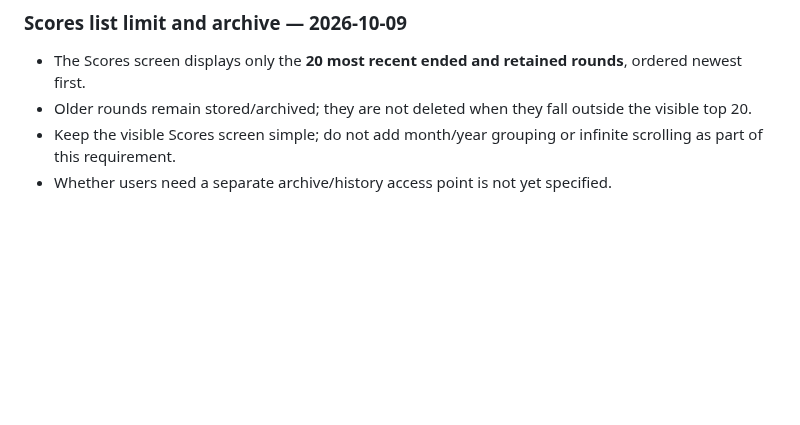
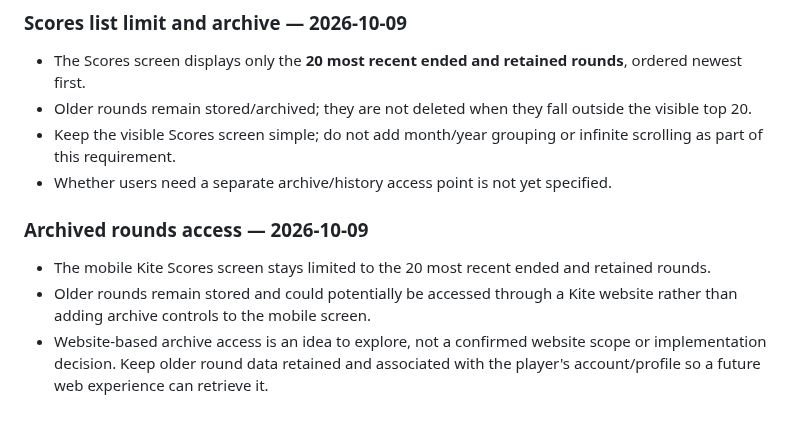
Before and after one commit to mccrystal111-design/uido-live-test, a Markdown page: docs/project/KITE-UI-QA-MEMORY.md, the part around the change. GitHub-like rendering; blank space fills up the shorter version.

Commit message:
docs: note possible website access for archived rounds

```diff
--- a/docs/project/KITE-UI-QA-MEMORY.md
+++ b/docs/project/KITE-UI-QA-MEMORY.md
@@ -145,3 +145,10 @@ This was a baseline review, not a design edit. No Figma layers were changed and
 - Older rounds remain stored/archived; they are not deleted when they fall outside the visible top 20.
 - Keep the visible Scores screen simple; do not add month/year grouping or infinite scrolling as part of this requirement.
 - Whether users need a separate archive/history access point is not yet specified.
+
+
+### Archived rounds access — 2026-10-09
+
+- The mobile Kite Scores screen stays limited to the 20 most recent ended and retained rounds.
+- Older rounds remain stored and could potentially be accessed through a Kite website rather than adding archive controls to the mobile screen.
+- Website-based archive access is an idea to explore, not a confirmed website scope or implementation decision. Keep older round data retained and associated with the player's account/profile so a future web experience can retrieve it.
```
